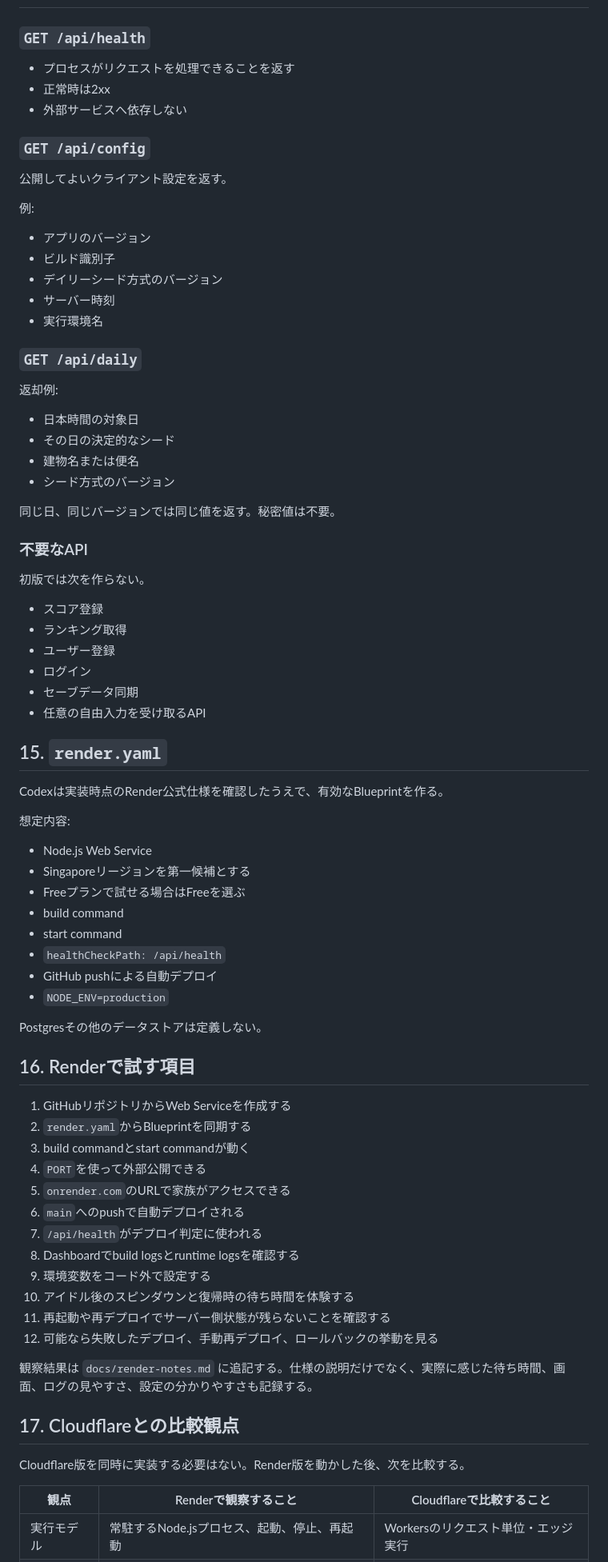
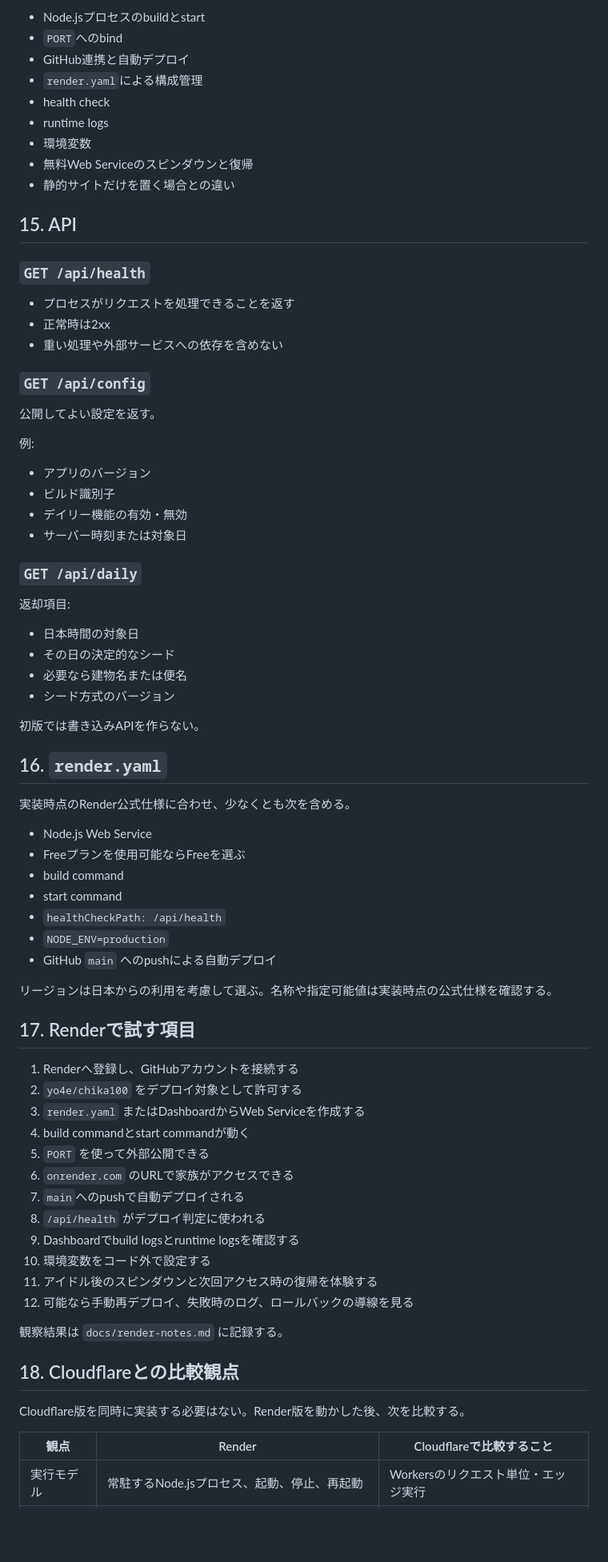
Before and after one commit to yo4e/chika100, a Markdown page: DESIGN.md, the part around one of its changes. Shown at 80% size. Drawn GitHub-style; blank space fills up the shorter version.

Commit message:
Prioritize family-playable Render build and defer Postgres

```diff
--- a/DESIGN.md
+++ b/DESIGN.md
@@ -292,83 +294,79 @@ APIが利用できない場合、クライアントが同じ規則で代替シ
+- Node.jsプロセスのbuildとstart
+- `PORT`へのbind
+- GitHub連携と自動デプロイ
+- `render.yaml`による構成管理
+- health check
+- runtime logs
+- 環境変数
+- 無料Web Serviceのスピンダウンと復帰
+- 静的サイトだけを置く場合との違い
+
+## 15. API
 
 ### `GET /api/health`
 
 - プロセスがリクエストを処理できることを返す
 - 正常時は2xx
-- 外部サービスへ依存しない
+- 重い処理や外部サービスへの依存を含めない
 
 ### `GET /api/config`
 
-公開してよいクライアント設定を返す。
+公開してよい設定を返す。
 
 例:
 
 - アプリのバージョン
 - ビルド識別子
-- デイリーシード方式のバージョン
-- サーバー時刻
-- 実行環境名
+- デイリー機能の有効・無効
+- サーバー時刻または対象日
 
 ### `GET /api/daily`
 
-返却例:
+返却項目:
 
 - 日本時間の対象日
 - その日の決定的なシード
-- 建物名または便名
+- 必要なら建物名または便名
 - シード方式のバージョン
 
-同じ日、同じバージョンでは同じ値を返す。秘密値は不要。
+初版では書き込みAPIを作らない。
 
-### 不要なAPI
+## 16. `render.yaml`
 
-初版では次を作らない。
-
-- スコア登録
-- ランキング取得
-- ユーザー登録
-- ログイン
-- セーブデータ同期
-- 任意の自由入力を受け取るAPI
-
-## 15. `render.yaml`
-
-Codexは実装時点のRender公式仕様を確認したうえで、有効なBlueprintを作る。
-
-想定内容:
+実装時点のRender公式仕様に合わせ、少なくとも次を含める。
 
 - Node.js Web Service
-- Singaporeリージョンを第一候補とする
-- Freeプランで試せる場合はFreeを選ぶ
+- Freeプランを使用可能ならFreeを選ぶ
 - build command
 - start command
 - `healthCheckPath: /api/health`
-- GitHub pushによる自動デプロイ
 - `NODE_ENV=production`
+- GitHub `main` へのpushによる自動デプロイ
 
-Postgresその他のデータストアは定義しない。
+リージョンは日本からの利用を考慮して選ぶ。名称や指定可能値は実装時点の公式仕様を確認する。
 
-## 16. Renderで試す項目
+## 17. Renderで試す項目
 
-1. GitHubリポジトリからWeb Serviceを作成する
-2. `render.yaml`からBlueprintを同期する
-3. build commandとstart commandが動く
-4. `PORT`を使って外部公開できる
-5. `onrender.com`のURLで家族がアクセスできる
-6. `main`へのpushで自動デプロイされる
-7. `/api/health`がデプロイ判定に使われる
-8. Dashboardでbuild logsとruntime logsを確認する
-9. 環境変数をコード外で設定する
-10. アイドル後のスピンダウンと復帰時の待ち時間を体験する
-11. 再起動や再デプロイでサーバー側状態が残らないことを確認する
-12. 可能なら失敗したデプロイ、手動再デプロイ、ロールバックの挙動を見る
+1. Renderへ登録し、GitHubアカウントを接続する
+2. `yo4e/chika100` をデプロイ対象として許可する
+3. `render.yaml` またはDashboardからWeb Serviceを作成する
+4. build commandとstart commandが動く
+5. `PORT` を使って外部公開できる
+6. `onrender.com` のURLで家族がアクセスできる
+7. `main`へのpushで自動デプロイされる
+8. `/api/health` がデプロイ判定に使われる
+9. Dashboardでbuild logsとruntime logsを確認する
+10. 環境変数をコード外で設定する
+11. アイドル後のスピンダウンと次回アクセス時の復帰を体験する
+12. 可能なら手動再デプロイ、失敗時のログ、ロールバックの導線を見る
 
-観察結果は `docs/render-notes.md` に追記する。仕様の説明だけでなく、実際に感じた待ち時間、画面、ログの見やすさ、設定の分かりやすさも記録する。
+観察結果は `docs/render-notes.md` に記録する。
 
-## 17. Cloudflareとの比較観点
+## 18. Cloudflareとの比較観点
 
 Cloudflare版を同時に実装する必要はない。Render版を動かした後、次を比較する。
 
-| 観点 | Renderで観察すること | Cloudflareで比較すること |
+| 観点 | Render | Cloudflareで比較すること |
 |---|---|---|
 | 実行モデル | 常駐するNode.jsプロセス、起動、停止、再起動 | Workersのリクエスト単位・エッジ実行 |
 | 配信 | 一つのWeb Serviceから静的ファイルとAPIを配信 | Static AssetsとWorkersの統合配信 |
```
Also changed, not shown: other parts of DESIGN.md (+154 -161 lines).
